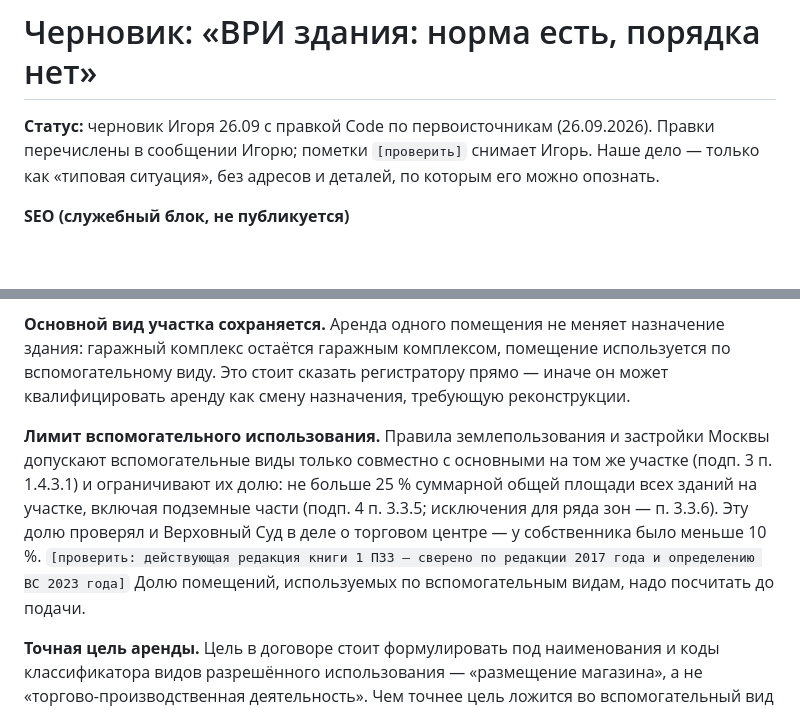
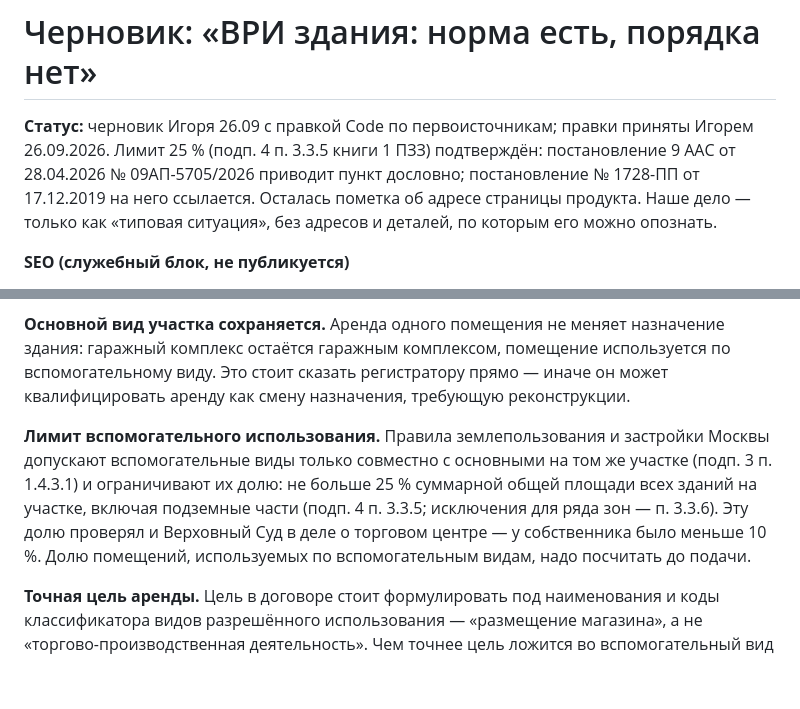
Before and after one commit to elawyersgroup-alt/elg-docs, a Markdown page: teksty/statya-vri-2026-09-26.md, 2 parts joined by grey strips. Drawn GitHub-style; blank space fills up the shorter version.

Commit message:
Статья о ВРИ: правки приняты Игорем; лимит 25 % подтверждён по постановлению 9 ААС от 28.04.2026
Co-Authored-By: Claude Opus 5.5 <noreply@anthropic.com>

```diff
--- a/teksty/statya-vri-2026-09-26.md
+++ b/teksty/statya-vri-2026-09-26.md
@@ -1,6 +1,6 @@
 # Черновик: «ВРИ здания: норма есть, порядка нет»
 
-**Статус:** черновик Игоря 26.09 с правкой Code по первоисточникам (26.09.2026). Правки перечислены в сообщении Игорю; пометки `[проверить]` снимает Игорь. Наше дело — только как «типовая ситуация», без адресов и деталей, по которым его можно опознать.
+**Статус:** черновик Игоря 26.09 с правкой Code по первоисточникам; правки приняты Игорем 26.09.2026. Лимит 25 % (подп. 4 п. 3.3.5 книги 1 ПЗЗ) подтверждён: постановление 9 ААС от 28.04.2026 № 09АП-5705/2026 приводит пункт дословно; постановление № 1728-ПП от 17.12.2019 на него ссылается. Осталась пометка об адресе страницы продукта. Наше дело — только как «типовая ситуация», без адресов и деталей, по которым его можно опознать.
 
 **SEO (служебный блок, не публикуется)**
 - Ключевой запрос: вид разрешённого использования здания 2026
@@ -52,7 +52,7 @@
 
 **Основной вид участка сохраняется.** Аренда одного помещения не меняет назначение здания: гаражный комплекс остаётся гаражным комплексом, помещение используется по вспомогательному виду. Это стоит сказать регистратору прямо — иначе он может квалифицировать аренду как смену назначения, требующую реконструкции.
 
-**Лимит вспомогательного использования.** Правила землепользования и застройки Москвы допускают вспомогательные виды только совместно с основными на том же участке (подп. 3 п. 1.4.3.1) и ограничивают их долю: не больше 25 % суммарной общей площади всех зданий на участке, включая подземные части (подп. 4 п. 3.3.5; исключения для ряда зон — п. 3.3.6). Эту долю проверял и Верховный Суд в деле о торговом центре — у собственника было меньше 10 %. `[проверить: действующая редакция книги 1 ПЗЗ — сверено по редакции 2017 года и определению ВС 2023 года]` Долю помещений, используемых по вспомогательным видам, надо посчитать до подачи.
+**Лимит вспомогательного использования.** Правила землепользования и застройки Москвы допускают вспомогательные виды только совместно с основными на том же участке (подп. 3 п. 1.4.3.1) и ограничивают их долю: не больше 25 % суммарной общей площади всех зданий на участке, включая подземные части (подп. 4 п. 3.3.5; исключения для ряда зон — п. 3.3.6). Эту долю проверял и Верховный Суд в деле о торговом центре — у собственника было меньше 10 %. Долю помещений, используемых по вспомогательным видам, надо посчитать до подачи.
 
 **Точная цель аренды.** Цель в договоре стоит формулировать под наименования и коды классификатора видов разрешённого использования — «размещение магазина», а не «торгово-производственная деятельность». Чем точнее цель ложится во вспомогательный вид зоны, тем меньше пространства для приостановки.
 
```
